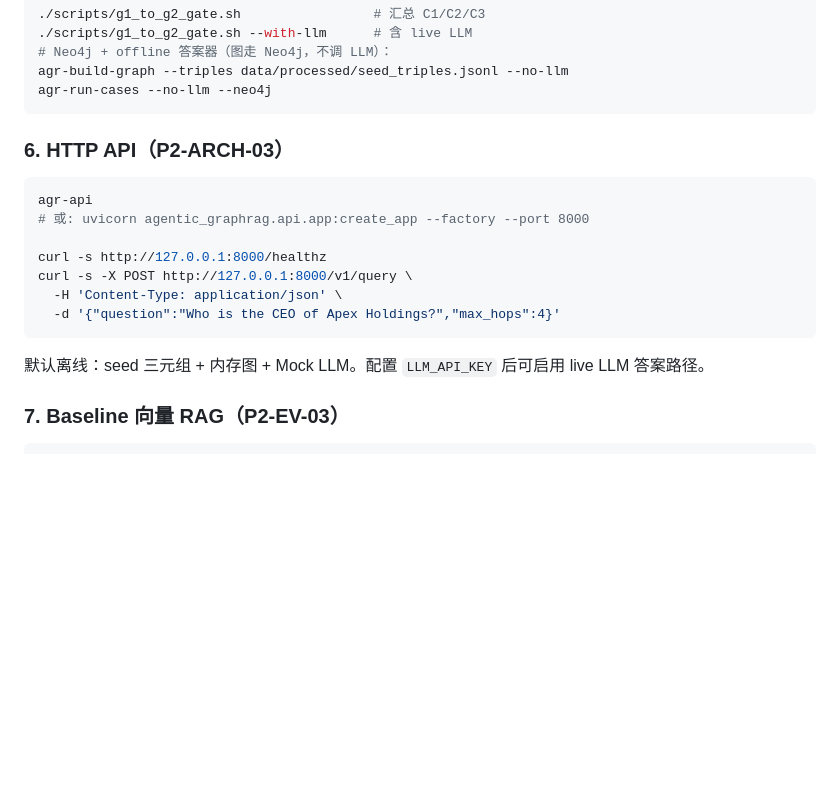
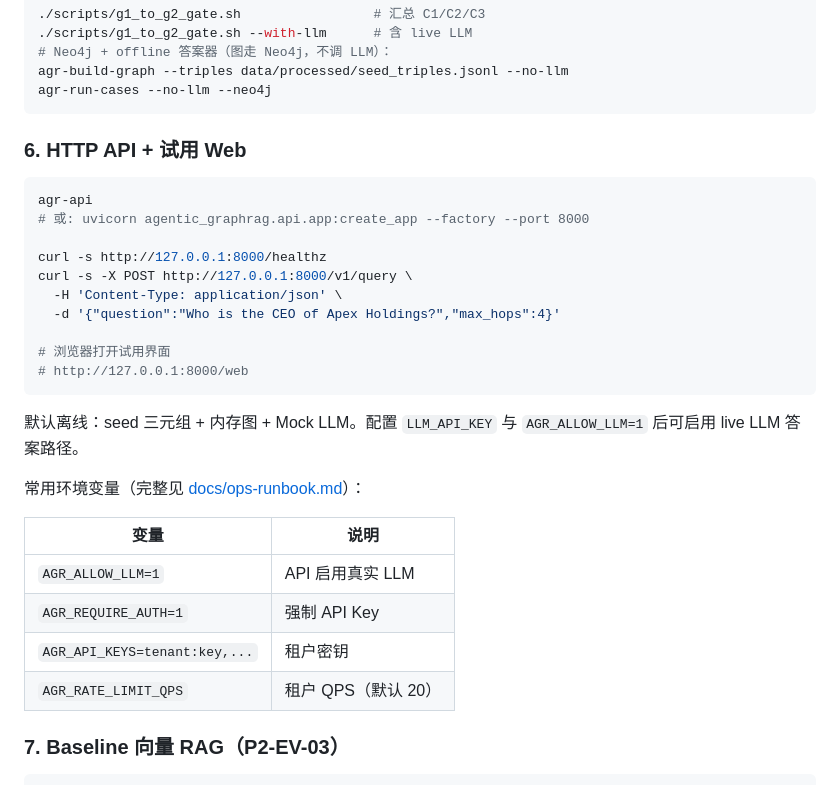
Before and after one commit to RightCloudhub/AG, a Markdown page: README.md, the part around one of its changes. Rendered like a GitHub page; blank space fills up the shorter version.

````diff
--- a/README.md
+++ b/README.md
@@ -118,7 +152,7 @@ agr-build-graph --triples data/processed/seed_triples.jsonl --no-llm
 agr-run-cases --no-llm --neo4j
 ```
 
-### 6. HTTP API（P2-ARCH-03）
+### 6. HTTP API + 试用 Web
 
 ```bash
 agr-api
@@ -128,9 +162,21 @@ curl -s http://127.0.0.1:8000/healthz
 curl -s -X POST http://127.0.0.1:8000/v1/query \
   -H 'Content-Type: application/json' \
   -d '{"question":"Who is the CEO of Apex Holdings?","max_hops":4}'
+
+# 浏览器打开试用界面
+# http://127.0.0.1:8000/web
 ```
 
-默认离线：seed 三元组 + 内存图 + Mock LLM。配置 `LLM_API_KEY` 后可启用 live LLM 答案路径。
+默认离线：seed 三元组 + 内存图 + Mock LLM。配置 `LLM_API_KEY` 与 `AGR_ALLOW_LLM=1` 后可启用 live LLM 答案路径。
+
+常用环境变量（完整见 [docs/ops-runbook.md](./docs/ops-runbook.md)）：
+
+| 变量 | 说明 |
+|------|------|
+| `AGR_ALLOW_LLM=1` | API 启用真实 LLM |
+| `AGR_REQUIRE_AUTH=1` | 强制 API Key |
+| `AGR_API_KEYS=tenant:key,...` | 租户密钥 |
+| `AGR_RATE_LIMIT_QPS` | 租户 QPS（默认 20） |
 
 ### 7. Baseline 向量 RAG（P2-EV-03）
 
````
Also changed, not shown: other parts of README.md (+51 -10 lines).
